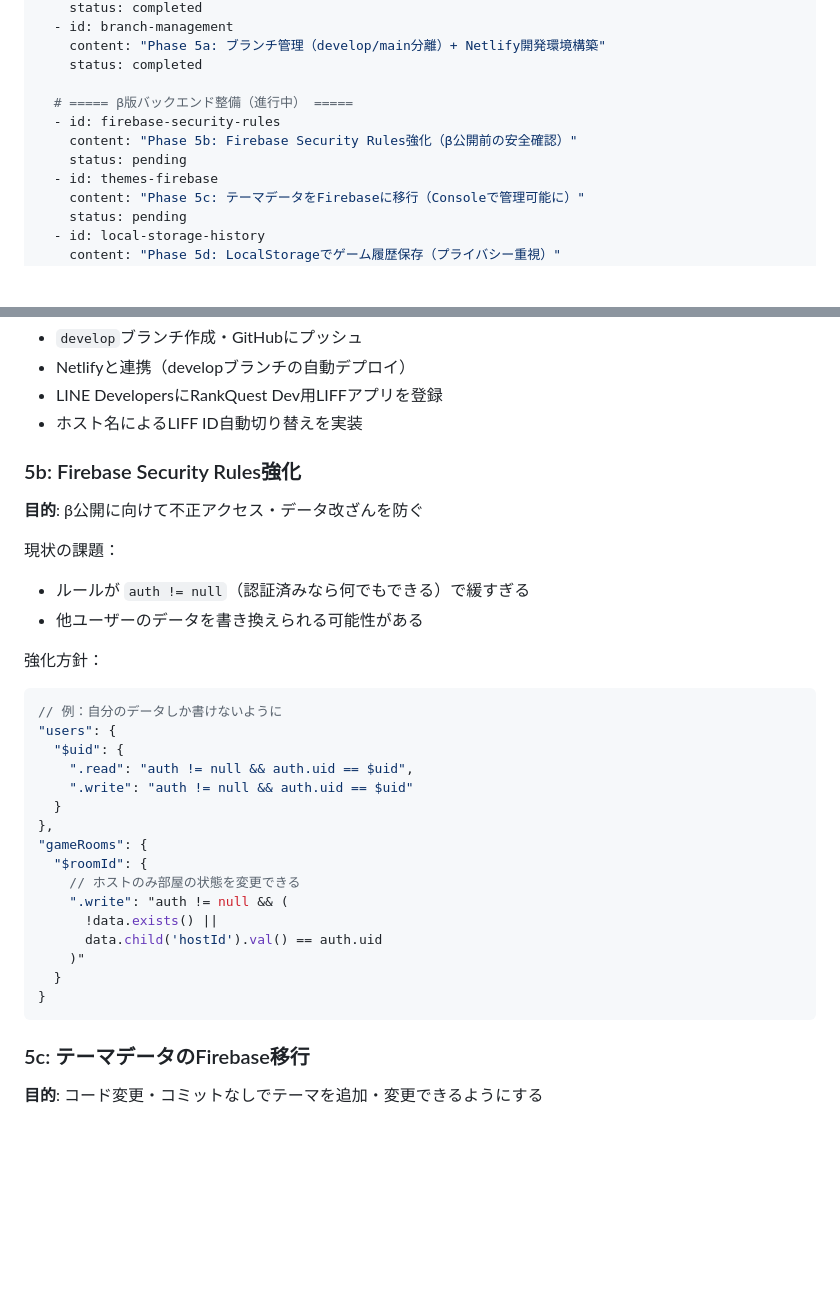
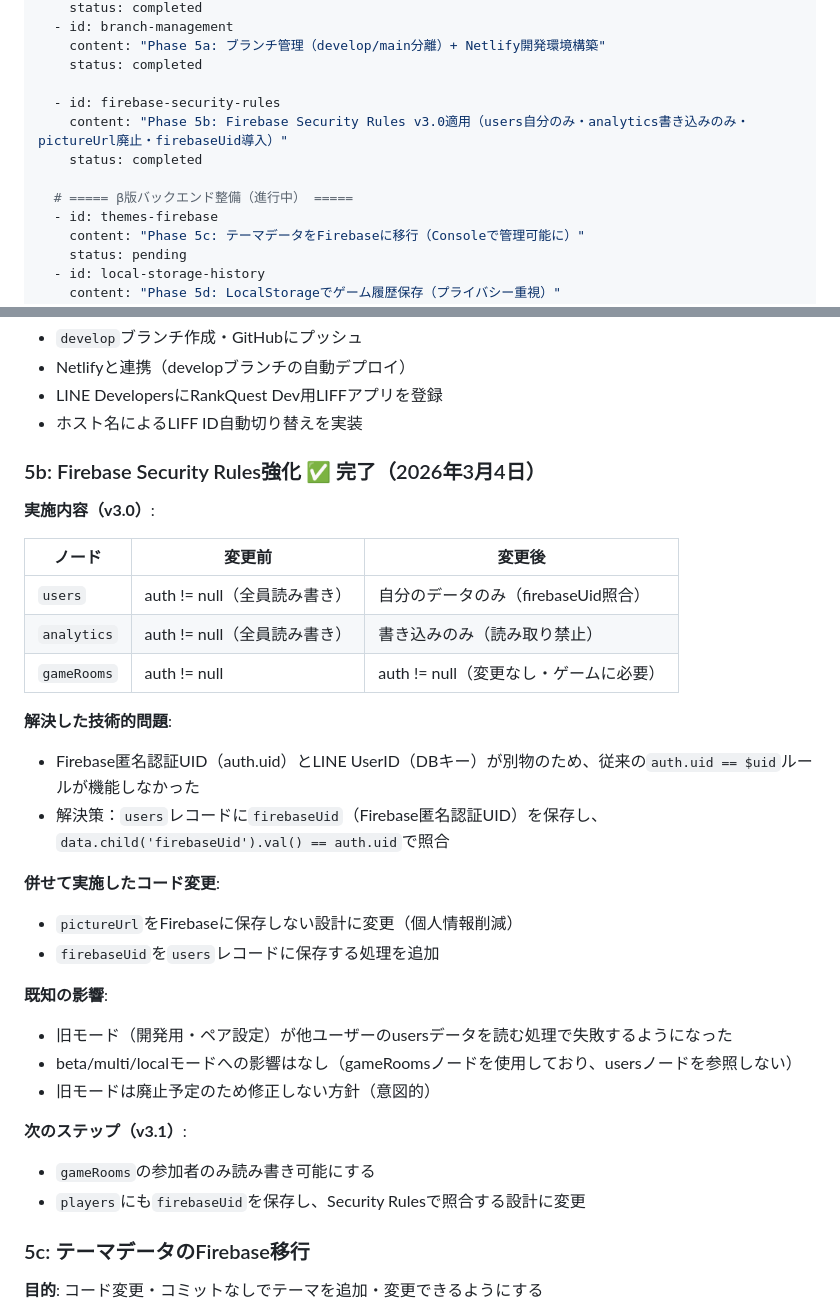
Before and after one commit to tomoshiya/liff-ranking-practice, a Markdown page: _plan.md, 2 parts joined by grey strips. Rendered like a GitHub page; blank space fills up the shorter version.

Commit message:
docs: update _plan.md - mark 5b complete, document security decisions
Made-with: Cursor

````diff
--- a/_plan.md
+++ b/_plan.md
@@ -37,10 +37,11 @@ todos:
     content: "Phase 5a: ブランチ管理（develop/main分離）+ Netlify開発環境構築"
     status: completed
 
+  - id: firebase-security-rules
+    content: "Phase 5b: Firebase Security Rules v3.0適用（users自分のみ・analytics書き込みのみ・pictureUrl廃止・firebaseUid導入）"
+    status: completed
+
   # ===== β版バックエンド整備（進行中） =====
-  - id: firebase-security-rules
-    content: "Phase 5b: Firebase Security Rules強化（β公開前の安全確認）"
-    status: pending
   - id: themes-firebase
     content: "Phase 5c: テーマデータをFirebaseに移行（Consoleで管理可能に）"
     status: pending
@@ -140,33 +141,32 @@ developブランチで開発
 - LINE DevelopersにRankQuest Dev用LIFFアプリを登録
 - ホスト名によるLIFF ID自動切り替えを実装
 
-### 5b: Firebase Security Rules強化
+### 5b: Firebase Security Rules強化 ✅ 完了（2026年3月4日）
 
-**目的**: β公開に向けて不正アクセス・データ改ざんを防ぐ
+**実施内容（v3.0）**:
 
-現状の課題：
-- ルールが `auth != null`（認証済みなら何でもできる）で緩すぎる
-- 他ユーザーのデータを書き換えられる可能性がある
+| ノード | 変更前 | 変更後 |
+|---|---|---|
+| `users` | auth != null（全員読み書き） | 自分のデータのみ（firebaseUid照合） |
+| `analytics` | auth != null（全員読み書き） | 書き込みのみ（読み取り禁止） |
+| `gameRooms` | auth != null | auth != null（変更なし・ゲームに必要） |
 
-強化方針：
-```javascript
-// 例：自分のデータしか書けないように
-"users": {
-  "$uid": {
-    ".read": "auth != null && auth.uid == $uid",
-    ".write": "auth != null && auth.uid == $uid"
-  }
-},
-"gameRooms": {
-  "$roomId": {
-    // ホストのみ部屋の状態を変更できる
-    ".write": "auth != null && (
-      !data.exists() ||
-      data.child('hostId').val() == auth.uid
-    )"
-  }
-}
-```
+**解決した技術的問題**:
+- Firebase匿名認証UID（auth.uid）とLINE UserID（DBキー）が別物のため、従来の`auth.uid == $uid`ルールが機能しなかった
+- 解決策：`users`レコードに`firebaseUid`（Firebase匿名認証UID）を保存し、`data.child('firebaseUid').val() == auth.uid`で照合
+
+**併せて実施したコード変更**:
+- `pictureUrl`をFirebaseに保存しない設計に変更（個人情報削減）
+- `firebaseUid`を`users`レコードに保存する処理を追加
+
+**既知の影響**:
+- 旧モード（開発用・ペア設定）が他ユーザーのusersデータを読む処理で失敗するようになった
+- beta/multi/localモードへの影響はなし（gameRoomsノードを使用しており、usersノードを参照しない）
+- 旧モードは廃止予定のため修正しない方針（意図的）
+
+**次のステップ（v3.1）**:
+- `gameRooms`の参加者のみ読み書き可能にする
+- `players`にも`firebaseUid`を保存し、Security Rulesで照合する設計に変更
 
 ### 5c: テーマデータのFirebase移行
 
````
